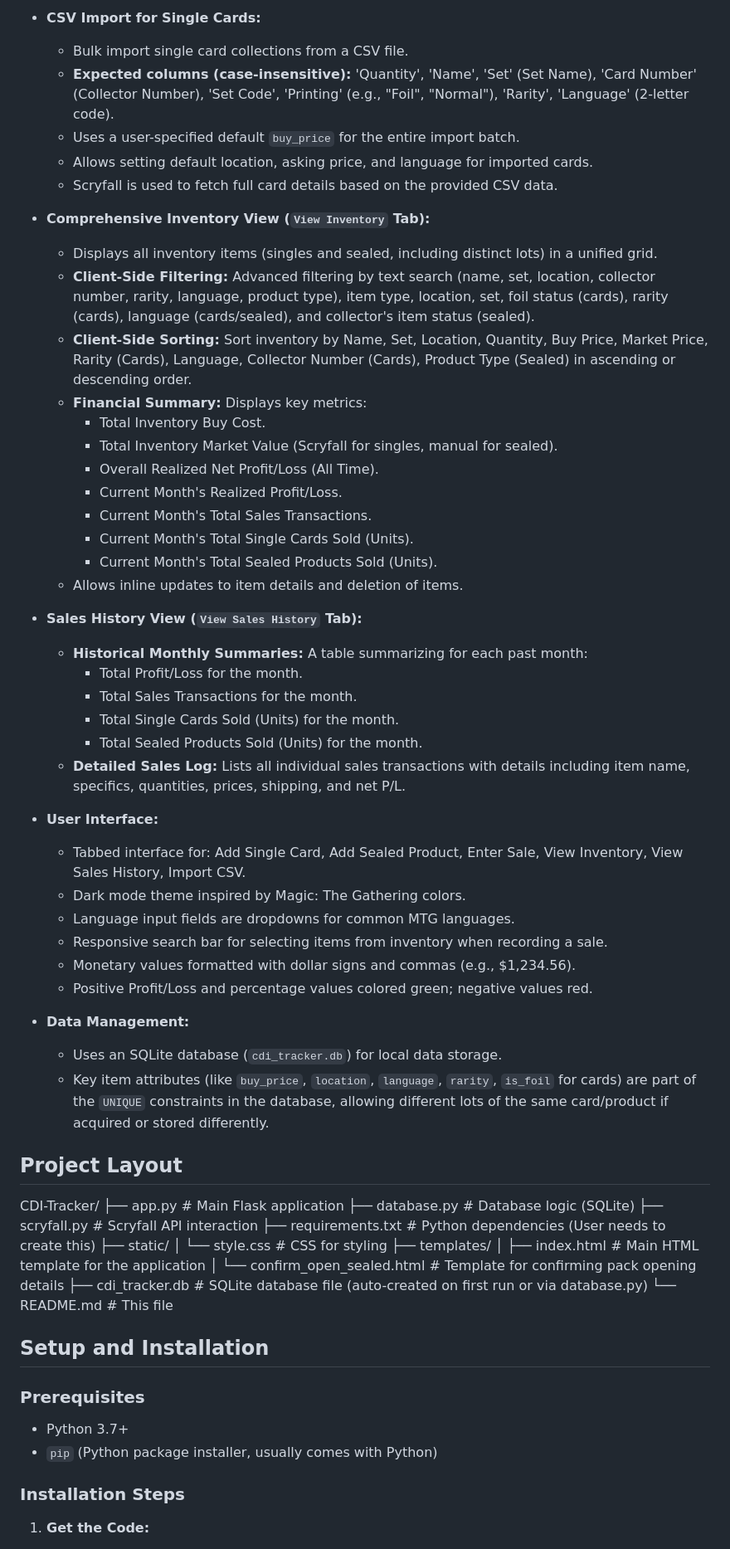
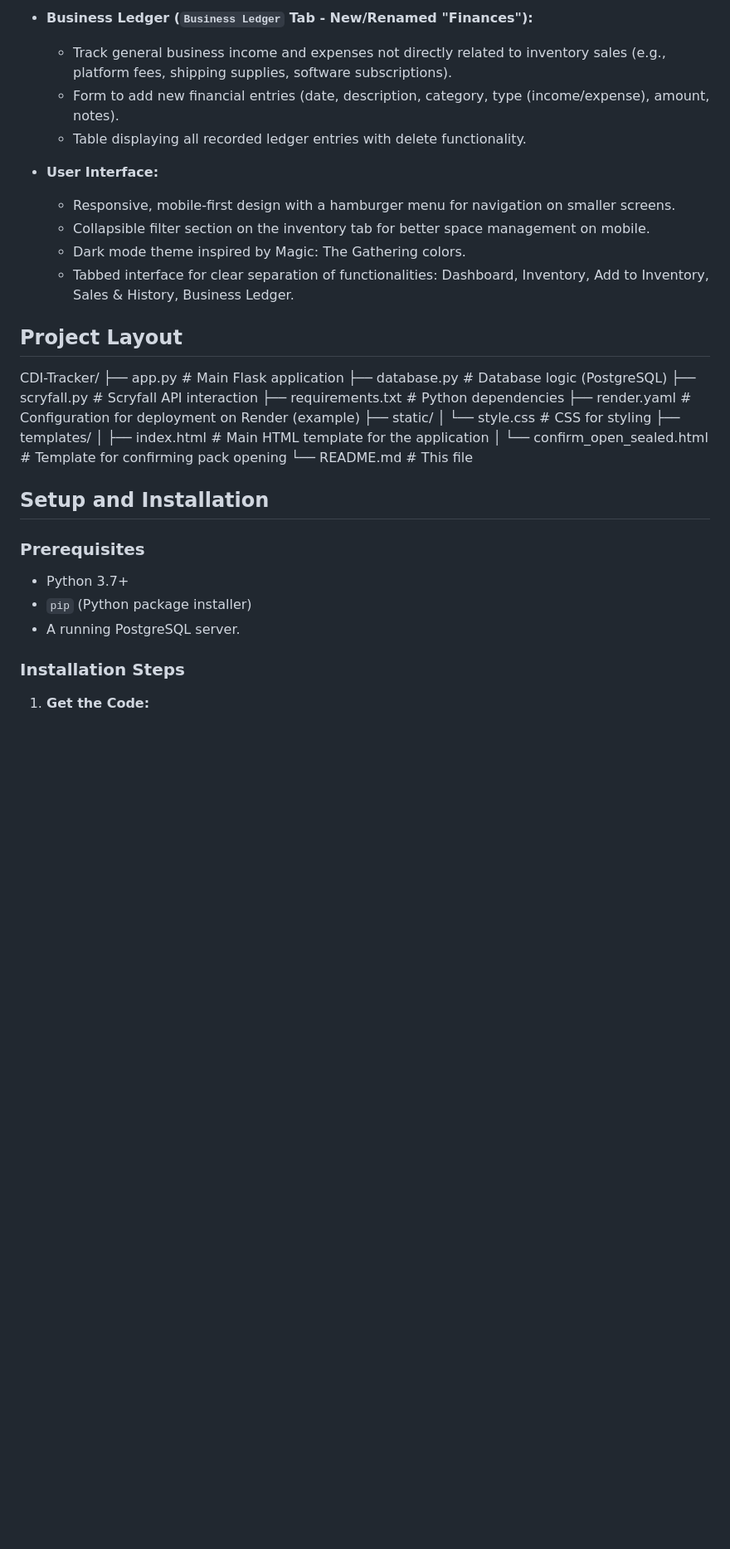
Before and after one commit to ScubaTheLuke/CDI-Tracker, a Markdown page: README.md, the part around the change printed below. Shown: that part at 83% size. Drawn GitHub-style; blank space fills up the shorter version.

```diff
--- a/README.md
+++ b/README.md
@@ -39,58 +40,28 @@ CDI-Tracker is a web-based application built with Python and Flask, designed to
 
-* **CSV Import for Single Cards:**
-    * Bulk import single card collections from a CSV file.
-    * **Expected columns (case-insensitive):** 'Quantity', 'Name', 'Set' (Set Name), 'Card Number' (Collector Number), 'Set Code', 'Printing' (e.g., "Foil", "Normal"), 'Rarity', 'Language' (2-letter code).
-    * Uses a user-specified default `buy_price` for the entire import batch.
-    * Allows setting default location, asking price, and language for imported cards.
-    * Scryfall is used to fetch full card details based on the provided CSV data.
-
-* **Comprehensive Inventory View (`View Inventory` Tab):**
-    * Displays all inventory items (singles and sealed, including distinct lots) in a unified grid.
-    * **Client-Side Filtering:** Advanced filtering by text search (name, set, location, collector number, rarity, language, product type), item type, location, set, foil status (cards), rarity (cards), language (cards/sealed), and collector's item status (sealed).
-    * **Client-Side Sorting:** Sort inventory by Name, Set, Location, Quantity, Buy Price, Market Price, Rarity (Cards), Language, Collector Number (Cards), Product Type (Sealed) in ascending or descending order.
-    * **Financial Summary:** Displays key metrics:
-        * Total Inventory Buy Cost.
-        * Total Inventory Market Value (Scryfall for singles, manual for sealed).
-        * Overall Realized Net Profit/Loss (All Time).
-        * Current Month's Realized Profit/Loss.
-        * Current Month's Total Sales Transactions.
-        * Current Month's Total Single Cards Sold (Units).
-        * Current Month's Total Sealed Products Sold (Units).
-    * Allows inline updates to item details and deletion of items.
-
-* **Sales History View (`View Sales History` Tab):**
-    * **Historical Monthly Summaries:** A table summarizing for each past month:
-        * Total Profit/Loss for the month.
-        * Total Sales Transactions for the month.
-        * Total Single Cards Sold (Units) for the month.
-        * Total Sealed Products Sold (Units) for the month.
-    * **Detailed Sales Log:** Lists all individual sales transactions with details including item name, specifics, quantities, prices, shipping, and net P/L.
+* **Business Ledger (`Business Ledger` Tab - New/Renamed "Finances"):**
+    * Track general business income and expenses not directly related to inventory sales (e.g., platform fees, shipping supplies, software subscriptions).
+    * Form to add new financial entries (date, description, category, type (income/expense), amount, notes).
+    * Table displaying all recorded ledger entries with delete functionality.
 
 * **User Interface:**
-    * Tabbed interface for: Add Single Card, Add Sealed Product, Enter Sale, View Inventory, View Sales History, Import CSV.
+    * Responsive, mobile-first design with a hamburger menu for navigation on smaller screens.
+    * Collapsible filter section on the inventory tab for better space management on mobile.
     * Dark mode theme inspired by Magic: The Gathering colors.
-    * Language input fields are dropdowns for common MTG languages.
-    * Responsive search bar for selecting items from inventory when recording a sale.
-    * Monetary values formatted with dollar signs and commas (e.g., $1,234.56).
-    * Positive Profit/Loss and percentage values colored green; negative values red.
-
-* **Data Management:**
-    * Uses an SQLite database (`cdi_tracker.db`) for local data storage.
-    * Key item attributes (like `buy_price`, `location`, `language`, `rarity`, `is_foil` for cards) are part of the `UNIQUE` constraints in the database, allowing different lots of the same card/product if acquired or stored differently.
+    * Tabbed interface for clear separation of functionalities: Dashboard, Inventory, Add to Inventory, Sales & History, Business Ledger.
 
 ## Project Layout
 
 CDI-Tracker/
 ├── app.py                     # Main Flask application
-├── database.py                # Database logic (SQLite)
+├── database.py                # Database logic (PostgreSQL)
 ├── scryfall.py                # Scryfall API interaction
-├── requirements.txt           # Python dependencies (User needs to create this)
+├── requirements.txt           # Python dependencies
+├── render.yaml                # Configuration for deployment on Render (example)
 ├── static/
 │   └── style.css              # CSS for styling
 ├── templates/
 │   ├── index.html             # Main HTML template for the application
-│   └── confirm_open_sealed.html # Template for confirming pack opening details
-├── cdi_tracker.db             # SQLite database file (auto-created on first run or via database.py)
+│   └── confirm_open_sealed.html # Template for confirming pack opening
 └── README.md                  # This file
 
 
@@ -99,7 +70,8 @@ CDI-Tracker/
 ### Prerequisites
 
 * Python 3.7+
-* `pip` (Python package installer, usually comes with Python)
+* `pip` (Python package installer)
+* A running PostgreSQL server.
 
 ### Installation Steps
 
```
Also changed, not shown: other parts of README.md (+77 -69 lines).
